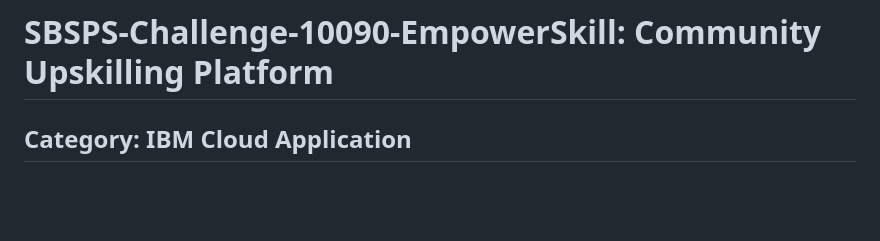
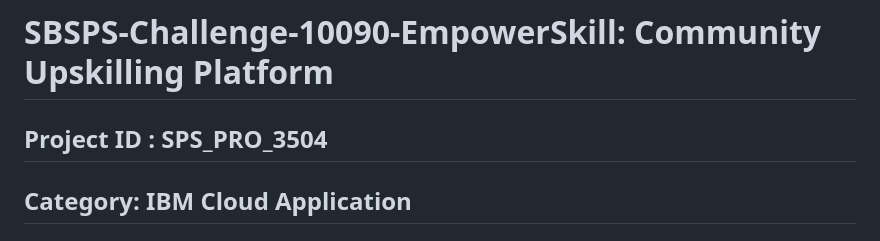
Before and after one commit to smartinternz02/SBSPS-Challenge-10090-EmpowerSkill-Community-Upskilling-Platform, a Markdown page: README.md, the part around the change. Drawn GitHub-style; blank space fills up the shorter version.

```diff
--- a/README.md
+++ b/README.md
@@ -1,4 +1,6 @@
 # SBSPS-Challenge-10090-EmpowerSkill: Community Upskilling Platform
+
+## Project ID : SPS_PRO_3504
 
 ## Category: IBM Cloud Application
 
```
